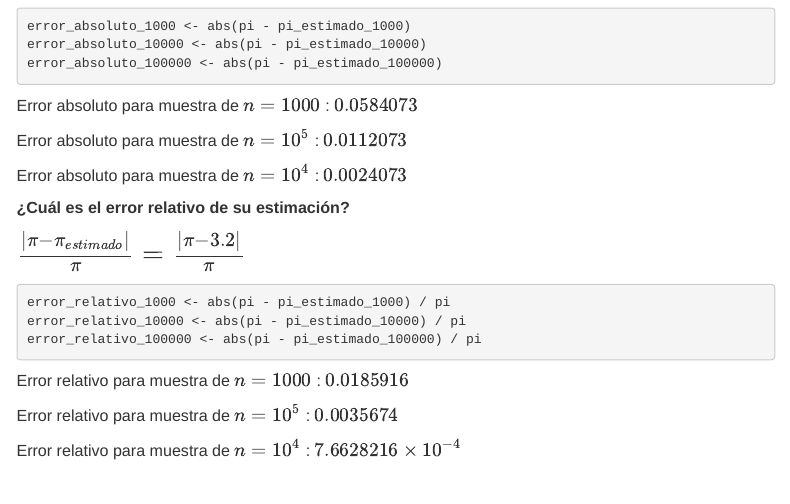
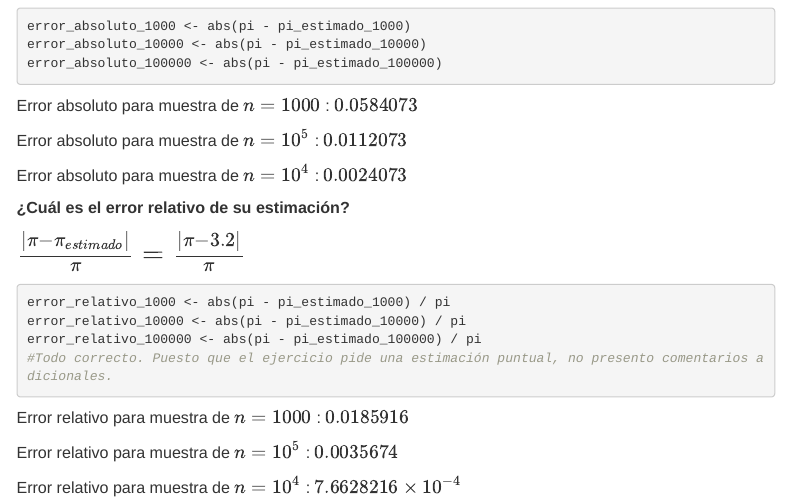
Before and after one commit to correju/metodos-unidad2, an R Markdown document (problema1.Rmd): the page in a window 1100 px wide, from 1500 px down. Rendered offline with R 4.5, knitr and Pandoc, with nearby package versions; menus at the side of the page are left out.

Commit message:
Update problema1.Rmd
Revisado y sin cambios adicionales.

````diff
--- a/problema1.Rmd
+++ b/problema1.Rmd
@@ -112,6 +112,7 @@ $\Large\frac{|\pi - \pi_{estimado}|}{\pi} = \frac{|\pi - `r pi_estimado_1000`|}{
 error_relativo_1000 <- abs(pi - pi_estimado_1000) / pi
 error_relativo_10000 <- abs(pi - pi_estimado_10000) / pi
 error_relativo_100000 <- abs(pi - pi_estimado_100000) / pi
+#Todo correcto. Puesto que el ejercicio pide una estimación puntual, no presento comentarios adicionales.
 ```
 
 Error relativo para muestra de **$n=`r n1`$** : **$`r error_relativo_1000`$**
````
